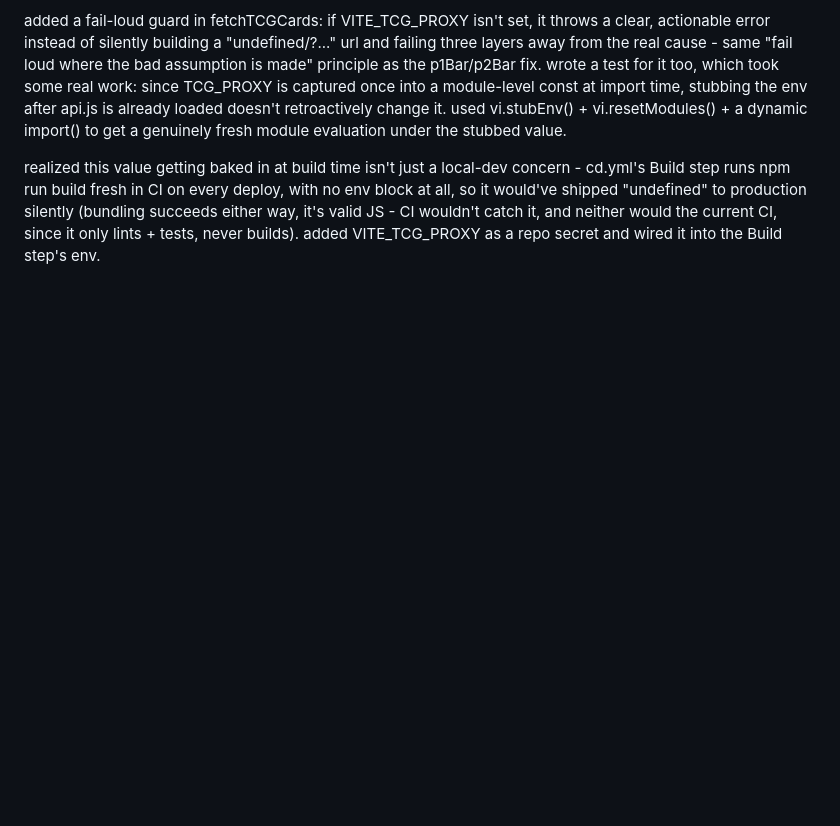
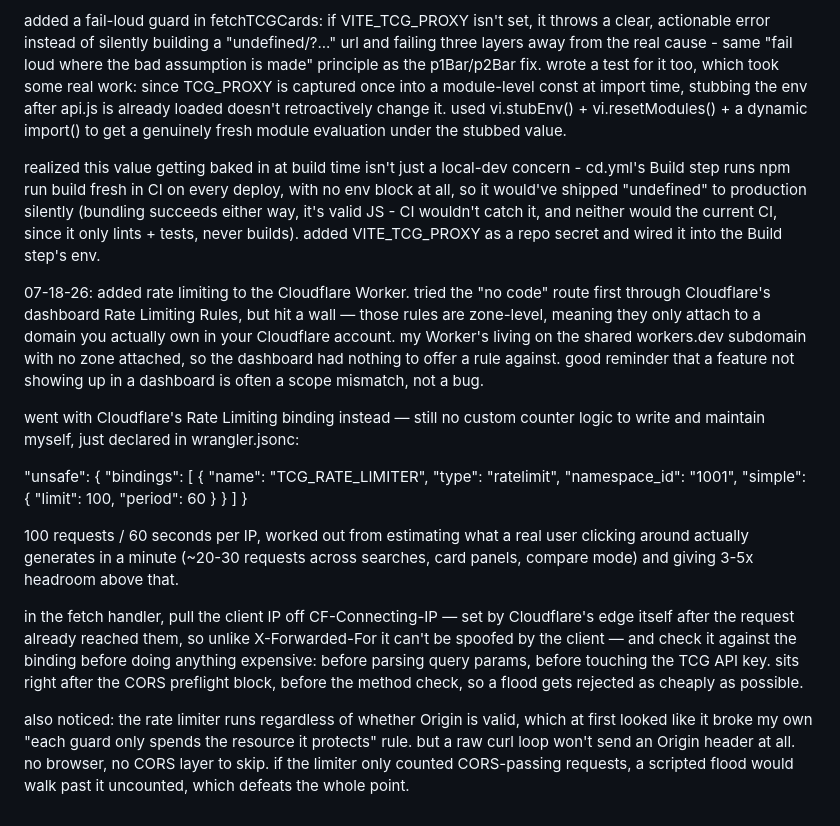
Before and after one commit to elpsykongroo14/pokemon-finder, a Markdown page: DEVLOG.md, the part around the change. GitHub-like rendering; blank space fills up the shorter version.

Commit message:
update devlog

```diff
--- a/DEVLOG.md
+++ b/DEVLOG.md
@@ -263,3 +263,25 @@ three env files: .env (real local value, gitignored - already covered by the exi
 added a fail-loud guard in fetchTCGCards: if VITE_TCG_PROXY isn't set, it throws a clear, actionable error instead of silently building a "undefined/?..." url and failing three layers away from the real cause - same "fail loud where the bad assumption is made" principle as the p1Bar/p2Bar fix. wrote a test for it too, which took some real work: since TCG_PROXY is captured once into a module-level const at import time, stubbing the env after api.js is already loaded doesn't retroactively change it. used vi.stubEnv() + vi.resetModules() + a dynamic import() to get a genuinely fresh module evaluation under the stubbed value.
 
 realized this value getting baked in at build time isn't just a local-dev concern - cd.yml's Build step runs npm run build fresh in CI on every deploy, with no env block at all, so it would've shipped "undefined" to production silently (bundling succeeds either way, it's valid JS - CI wouldn't catch it, and neither would the current CI, since it only lints + tests, never builds). added VITE_TCG_PROXY as a repo secret and wired it into the Build step's env.
+
+07-18-26:
+added rate limiting to the Cloudflare Worker. tried the "no code" route first through Cloudflare's dashboard Rate Limiting Rules, but hit a wall — those rules are zone-level, meaning they only attach to a domain you actually own in your Cloudflare account. my Worker's living on the shared workers.dev subdomain with no zone attached, so the dashboard had nothing to offer a rule against. good reminder that a feature not showing up in a dashboard is often a scope mismatch, not a bug.
+
+went with Cloudflare's Rate Limiting binding instead — still no custom counter logic to write and maintain myself, just declared in wrangler.jsonc:
+
+"unsafe": {
+"bindings": [
+{
+"name": "TCG_RATE_LIMITER",
+"type": "ratelimit",
+"namespace_id": "1001",
+"simple": { "limit": 100, "period": 60 }
+}
+]
+}
+
+100 requests / 60 seconds per IP, worked out from estimating what a real user clicking around actually generates in a minute (~20-30 requests across searches, card panels, compare mode) and giving 3-5x headroom above that.
+
+in the fetch handler, pull the client IP off CF-Connecting-IP — set by Cloudflare's edge itself after the request already reached them, so unlike X-Forwarded-For it can't be spoofed by the client — and check it against the binding before doing anything expensive: before parsing query params, before touching the TCG API key. sits right after the CORS preflight block, before the method check, so a flood gets rejected as cheaply as possible.
+
+also noticed: the rate limiter runs regardless of whether Origin is valid, which at first looked like it broke my own "each guard only spends the resource it protects" rule. but a raw curl loop won't send an Origin header at all. no browser, no CORS layer to skip. if the limiter only counted CORS-passing requests, a scripted flood would walk past it uncounted, which defeats the whole point.
```
